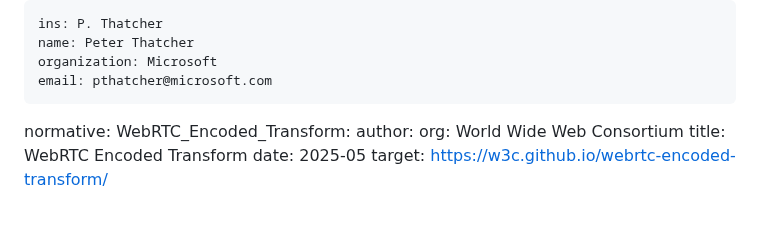
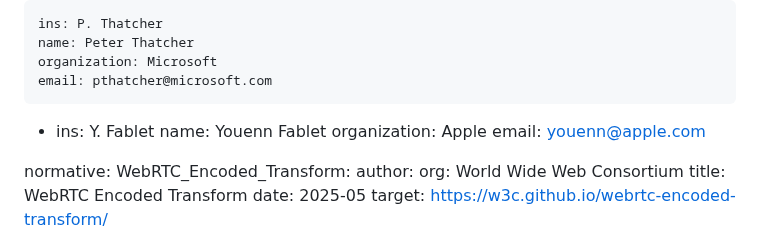
Before and after one commit to youennf/draft-ietf-avtcore-rtp-sframe, a Markdown page: draft-ietf-avtcore-rtp-sframe.md, the part around the change. Rendered like a GitHub page; blank space fills up the shorter version.

Commit message:
Add myself as co-author

```diff
--- a/draft-ietf-avtcore-rtp-sframe.md
+++ b/draft-ietf-avtcore-rtp-sframe.md
@@ -26,6 +26,11 @@ author:
     name: Peter Thatcher
     organization: Microsoft
     email: pthatcher@microsoft.com
+ -
+    ins: Y. Fablet
+    name: Youenn Fablet
+    organization: Apple
+    email: youenn@apple.com
 
 normative:
   WebRTC_Encoded_Transform:
```
